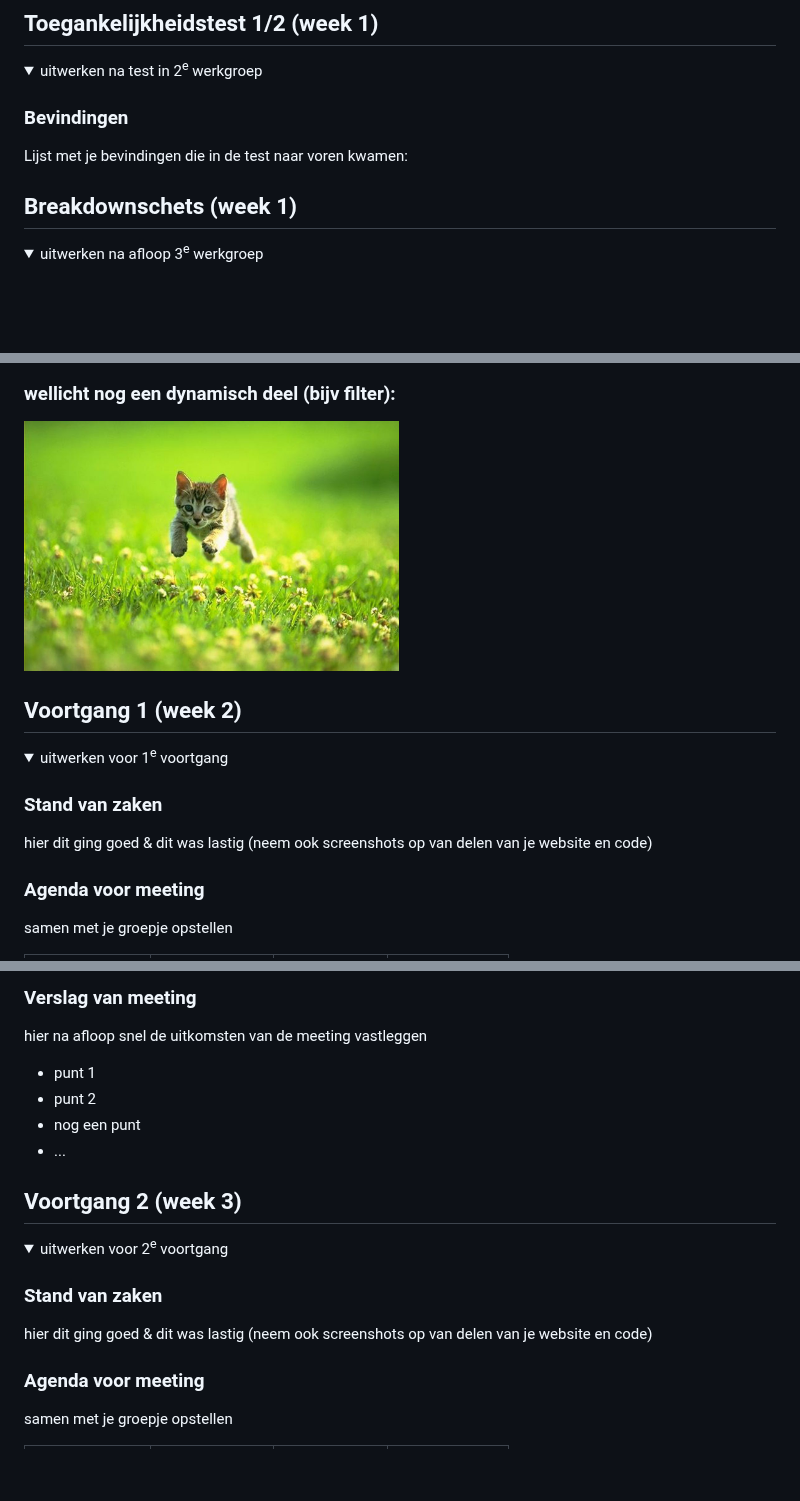
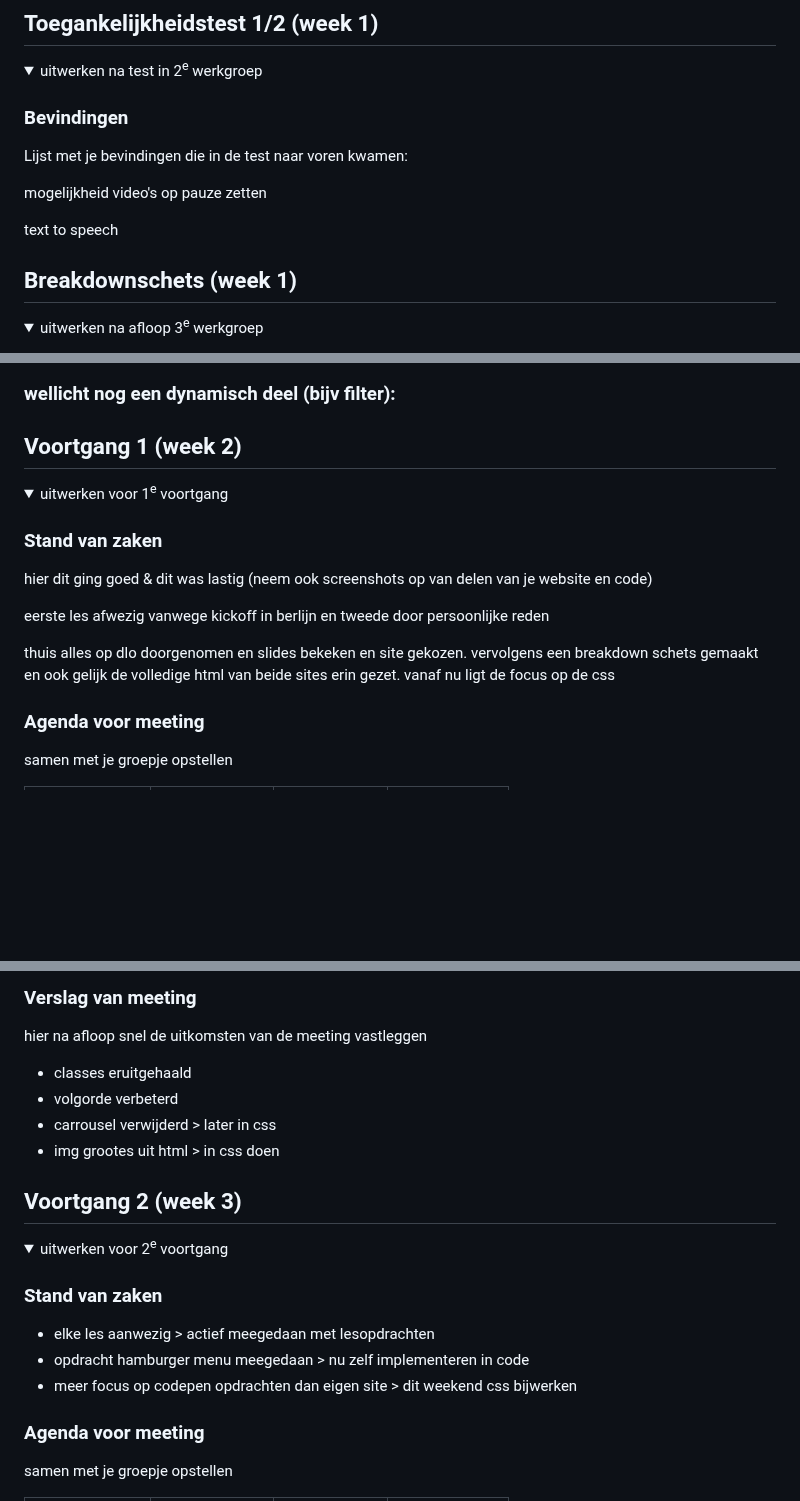
Before and after one commit to chiarakars/FED, a Markdown page: README.md, 3 parts joined by grey strips. Drawn GitHub-style; folded sections open; blank space fills up the shorter version.

```diff
--- a/README.md
+++ b/README.md
@@ -57,7 +57,8 @@ Nb. Door *open* toe te voegen aan een *details* element kun je deze standaard op
 
   ### Bevindingen
   Lijst met je bevindingen die in de test naar voren kwamen:
-
+<p>mogelijkheid video's op pauze zetten</p>
+<p>text to speech</p>
 </details>
 
 
@@ -75,6 +77,6 @@ Nb. Door *open* toe te voegen aan een *details* element kun je deze standaard op
 
   ### wellicht nog een dynamisch deel (bijv filter):
-  <img src="readme-images/dummy-plaatje.jpg" width="375px" alt="breakdown van nog een dynamisch deel">
+
 
 </details>
 
@@ -89,7 +91,8 @@ Nb. Door *open* toe te voegen aan een *details* element kun je deze standaard op
 
   ### Stand van zaken
   hier dit ging goed & dit was lastig (neem ook screenshots op van delen van je website en code)
-
+<p>eerste les afwezig vanwege kickoff in berlijn en tweede door persoonlijke reden</p>
+<p>thuis alles op dlo doorgenomen en slides bekeken en site gekozen. vervolgens een breakdown schets gemaakt en ook gelijk de volledige html van beide sites erin gezet. vanaf nu ligt de focus op de css</p>
 
   ### Agenda voor meeting
   samen met je groepje opstellen
@@ -104,10 +107,10 @@ Nb. Door *open* toe te voegen aan een *details* element kun je deze standaard op
   ### Verslag van meeting
   hier na afloop snel de uitkomsten van de meeting vastleggen
 
-  - punt 1
-  - punt 2
-  - nog een punt
-  - ...
+  - classes eruitgehaald
+  - volgorde verbeterd
+  - carrousel verwijderd > later in css
+  - img grootes uit html > in css doen
 
 </details>
 
@@ -121,7 +124,9 @@ Nb. Door *open* toe te voegen aan een *details* element kun je deze standaard op
   <summary>uitwerken voor 2<sup>e</sup> voortgang</summary>
 
   ### Stand van zaken
-  hier dit ging goed & dit was lastig (neem ook screenshots op van delen van je website en code)
+  - elke les aanwezig > actief meegedaan met lesopdrachten
+  - opdracht hamburger menu meegedaan > nu zelf implementeren in code
+  - meer focus op codepen opdrachten dan eigen site > dit weekend css bijwerken
 
 
   ### Agenda voor meeting
```
Also changed, not shown: other parts of README.md (+3 -2 lines).
